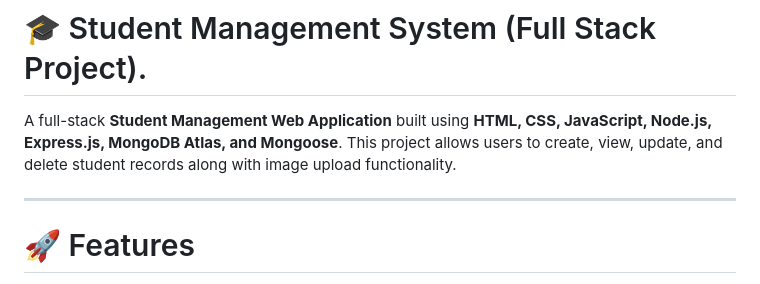
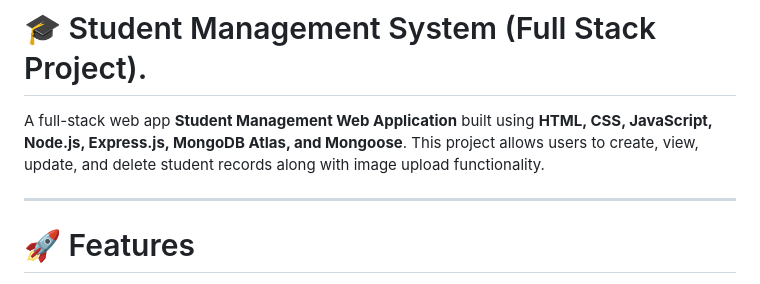
Before and after one commit to shekhar-pss/Flashcard, a Markdown page: README.md, the part around the change. GitHub-like rendering.

Commit message:
Update README with project details and features

```diff
--- a/README.md
+++ b/README.md
@@ -1,6 +1,6 @@
 # 🎓 Student Management System (Full Stack Project).
 
-A full-stack **Student Management Web Application** built using **HTML, CSS, JavaScript, Node.js, Express.js, MongoDB Atlas, and Mongoose**. This project allows users to create, view, update, and delete student records along with image upload functionality.
+A full-stack web app **Student Management Web Application** built using **HTML, CSS, JavaScript, Node.js, Express.js, MongoDB Atlas, and Mongoose**. This project allows users to create, view, update, and delete student records along with image upload functionality.
 
 ---
 
```
